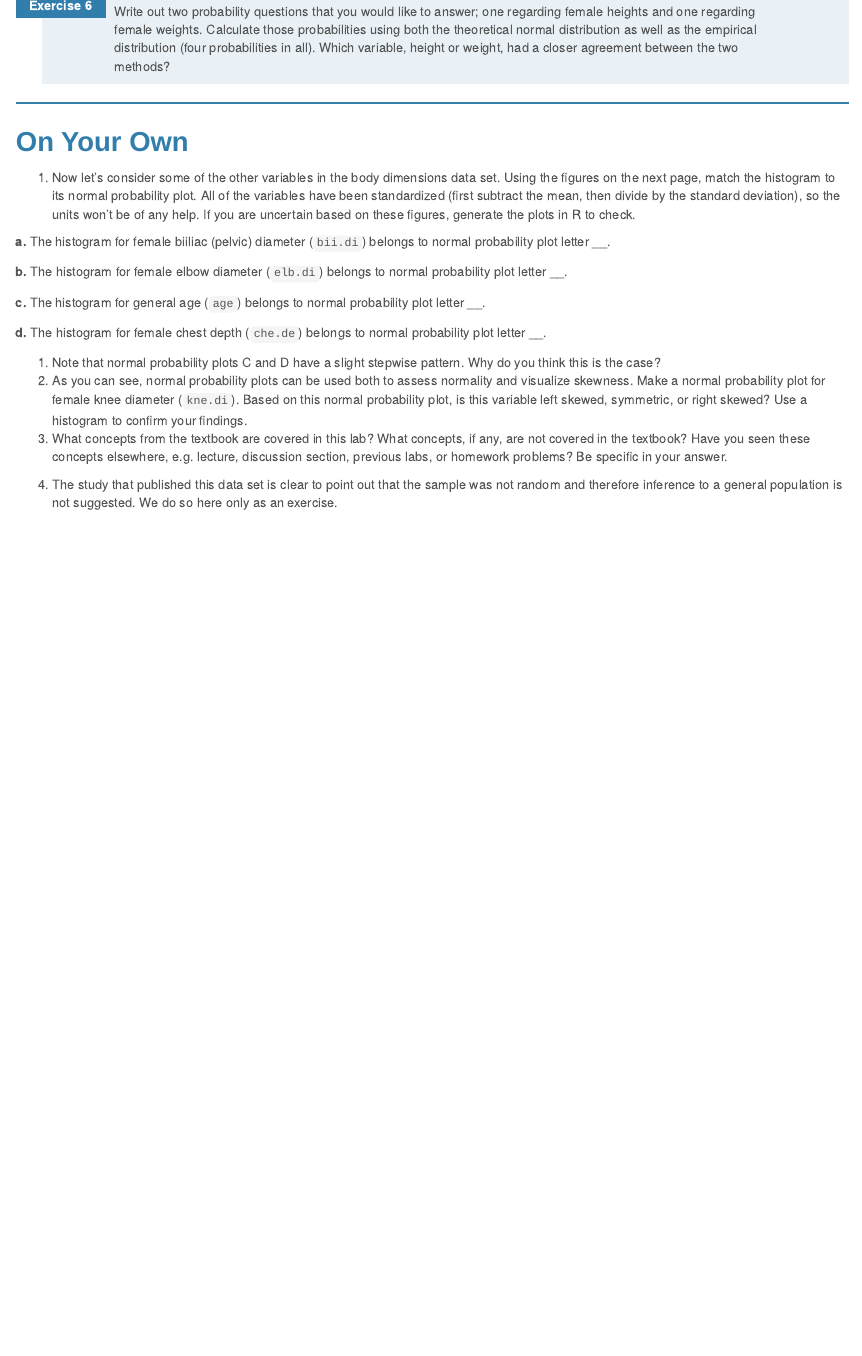
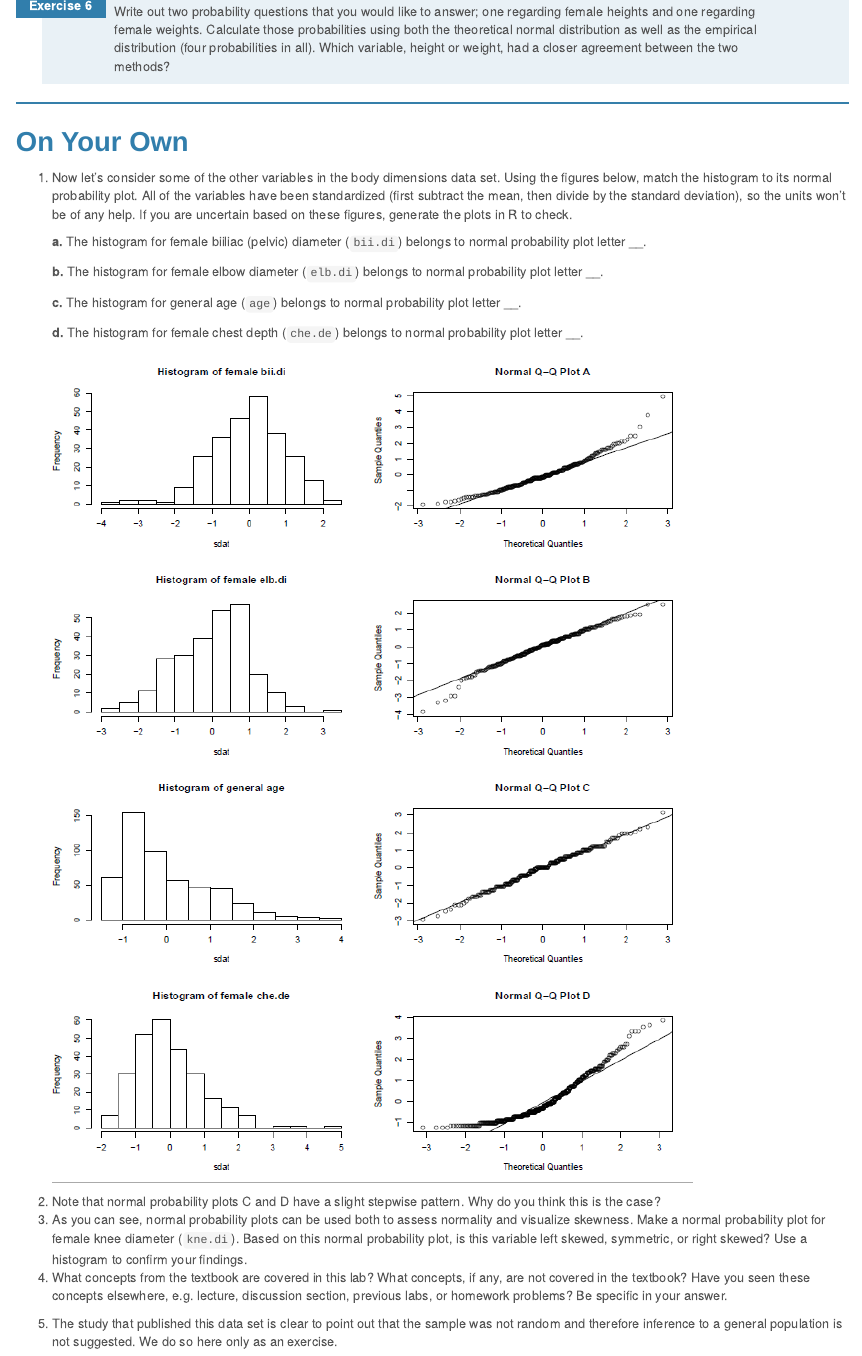
Before and after one commit to betahat/oiLabs-RCmdr, an R Markdown document (normal_distribution/normal_distribution.Rmd): the page in a window 1100 px wide, from 5450 px down. The pictures show the output file normal_distribution/normal_distribution.html that the author committed with the source, opened offline.

Commit message:
update lab 3

```diff
--- a/normal_distribution/normal_distribution.Rmd
+++ b/normal_distribution/normal_distribution.Rmd
@@ -121,15 +121,17 @@ Although the probabilities are not exactly the same, they are reasonably close.
 
 ## On Your Own
 
-- Now let’s consider some of the other variables in the body dimensions data set. Using the figures on the next page, match the histogram to its normal probability plot. All of the variables have been standardized (first subtract the mean, then divide by the standard deviation), so the units won’t be of any help. If you are uncertain based on these figures, generate the plots in R to check.
+- Now let’s consider some of the other variables in the body dimensions data set. Using the figures below, match the histogram to its normal probability plot. All of the variables have been standardized (first subtract the mean, then divide by the standard deviation), so the units won’t be of any help. If you are uncertain based on these figures, generate the plots in R to check.
 
-  **a.** The histogram for female biiliac (pelvic) diameter (`bii.di`) belongs to normal probability plot letter __.
+    **a.** The histogram for female biiliac (pelvic) diameter (`bii.di`) belongs to normal probability plot letter __.
 
-  **b.** The histogram for female elbow diameter (`elb.di`) belongs to normal probability plot letter __.
+    **b.** The histogram for female elbow diameter (`elb.di`) belongs to normal probability plot letter __.
 
-  **c.** The histogram for general age (`age`) belongs to normal probability plot letter __.
+    **c.** The histogram for general age (`age`) belongs to normal probability plot letter __.
 
-  **d.** The histogram for female chest depth (`che.de`) belongs to normal probability plot letter __.
+    **d.** The histogram for female chest depth (`che.de`) belongs to normal probability plot letter __.
+
+    ![](images/image06.png)
 
 - Note that normal probability plots C and D have a slight stepwise pattern. Why do you think this is the case?
 - As you can see, normal probability plots can be used both to assess normality and visualize skewness. Make a normal probability plot for female knee diameter (`kne.di`). Based on this normal probability plot, is this variable left skewed, symmetric, or right skewed? Use a histogram to confirm your findings.
```
Also changed, not shown: normal_distribution/normal_distribution.html, normal_distribution/normal_distribution.Rmd (2 more changed lines).
